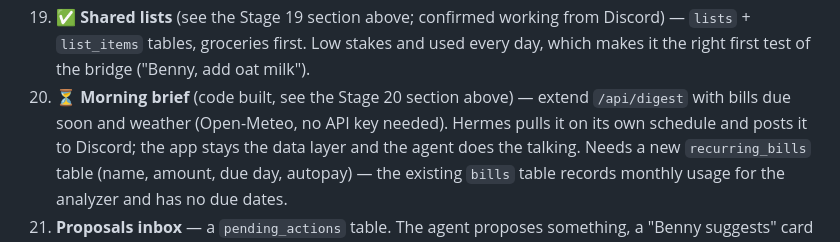
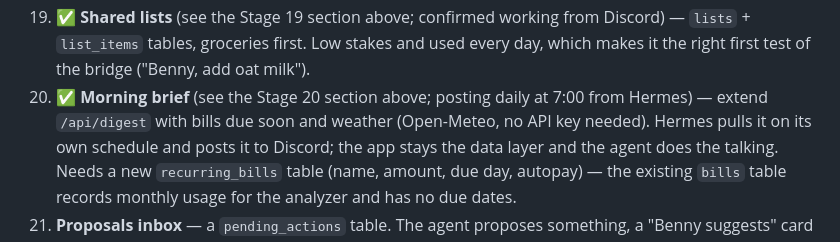
Before and after one commit to michaelstenson/Benny, a Markdown page: README.md, the part around the change. GitHub-like rendering.

Commit message:
Mark Stage 20 morning brief as done in the roadmap
Co-Authored-By: Claude Opus 5.5 <noreply@anthropic.com>

```diff
--- a/README.md
+++ b/README.md
@@ -1296,7 +1296,7 @@ below (the autonomous agent) was waiting on.
 19. ✅ **Shared lists** (see the Stage 19 section above; confirmed working from Discord) — `lists` + `list_items` tables, groceries first.
     Low stakes and used every day, which makes it the right first test of
     the bridge ("Benny, add oat milk").
-20. ⏳ **Morning brief** (code built, see the Stage 20 section above) — extend `/api/digest` with bills due soon and
+20. ✅ **Morning brief** (see the Stage 20 section above; posting daily at 7:00 from Hermes) — extend `/api/digest` with bills due soon and
     weather (Open-Meteo, no API key needed). Hermes pulls it on its own
     schedule and posts it to Discord; the app stays the data layer and
     the agent does the talking. Needs a new `recurring_bills` table
```
